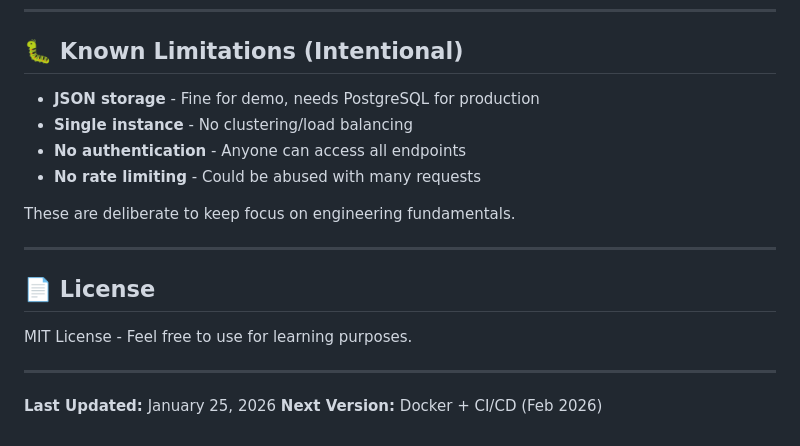
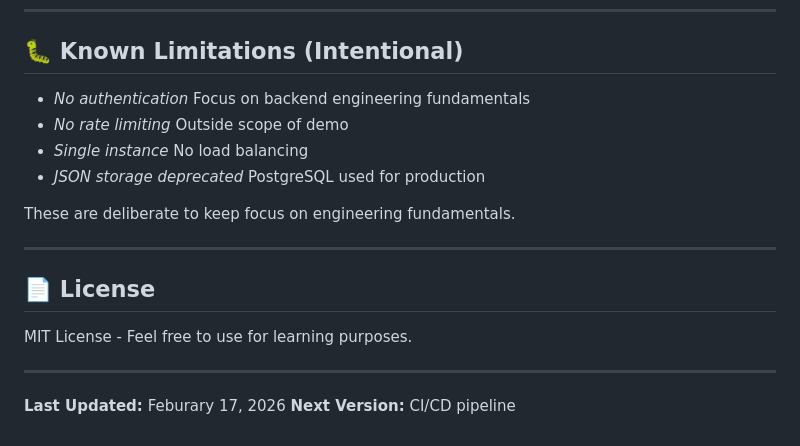
Before and after one commit to Tanu048/student-management-system-v2, a Markdown page: README.md, the part around one of its changes. GitHub-like rendering.

```diff
--- a/README.md
+++ b/README.md
@@ -256,10 +276,10 @@ Then open `htmlcov/index.html` in browser.
 
 ## 🐛 Known Limitations (Intentional)
 
-- **JSON storage** - Fine for demo, needs PostgreSQL for production
-- **Single instance** - No clustering/load balancing
-- **No authentication** - Anyone can access all endpoints
-- **No rate limiting** - Could be abused with many requests
+- *No authentication*        Focus on backend engineering fundamentals
+- *No rate limiting*	       Outside scope of demo
+- *Single instance*          No load balancing
+- *JSON storage deprecated*  PostgreSQL used for production
 
 These are deliberate to keep focus on engineering fundamentals.
 
@@ -270,5 +290,5 @@ MIT License - Feel free to use for learning purposes.
 
 ---
 
-**Last Updated:** January 25, 2026
-**Next Version:** Docker + CI/CD (Feb 2026)
+**Last Updated:** Feburary 17, 2026
+**Next Version:** CI/CD pipeline
```
Also changed, not shown: other parts of README.md (+24 -4 lines).
